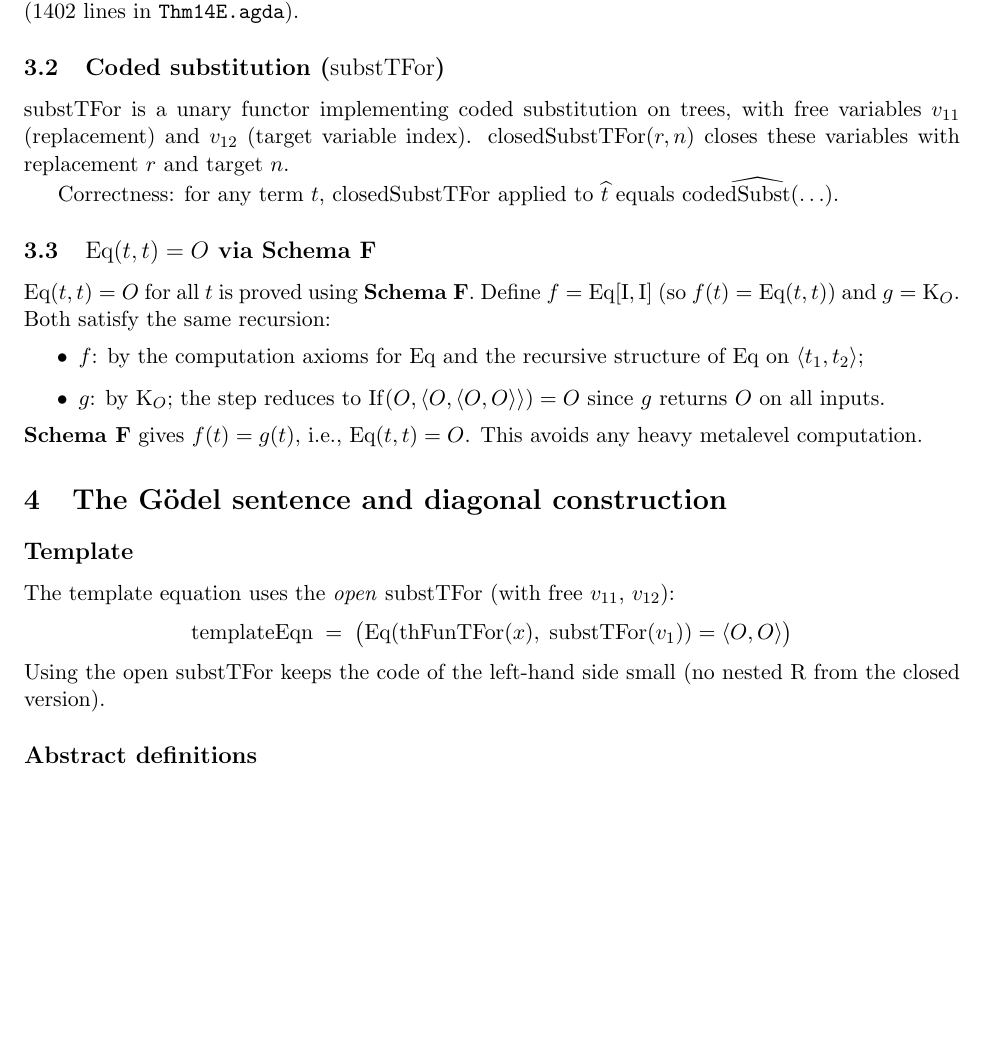
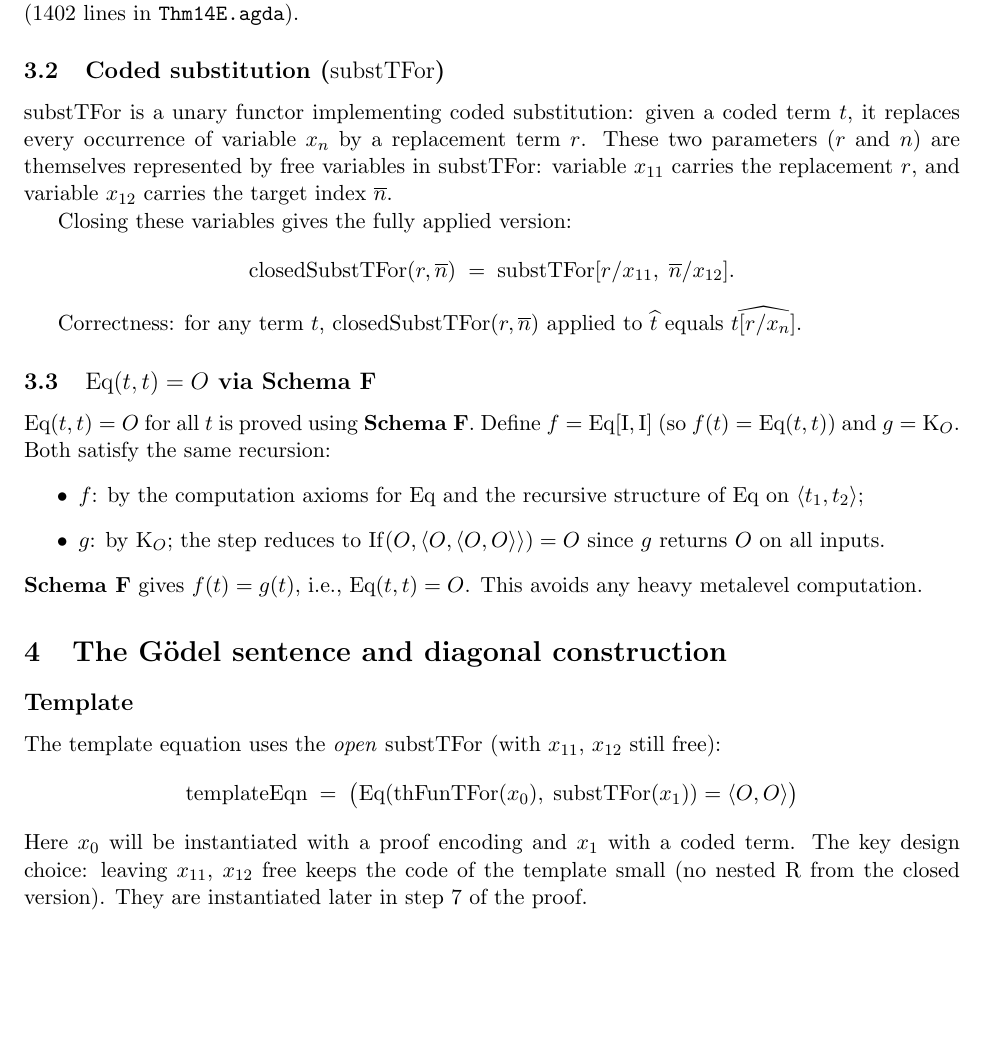
Before and after one commit to coquand/agda-godel-tree, a LaTeX document (Guard/guard-godelII-summary.tex): part of page 4 of 6, cut so that both start at the same text, the shorter picture padded with empty space. The pictures show the PDF file Guard/guard-godelII-summary.pdf that the author committed with the source.

Commit message:
Clarify substTFor variables (x11=replacement, x12=target) and template
Co-Authored-By: Claude Opus 4.6 (1M context) <noreply@anthropic.com>

```diff
--- a/Guard/guard-godelII-summary.tex
+++ b/Guard/guard-godelII-summary.tex
@@ -240,14 +240,22 @@ This is proved by induction on the derivation (1402 lines in
 \subsection{Coded substitution ($\mathrm{substTFor}$)}
 
 $\mathrm{substTFor}$ is a unary functor implementing coded
-substitution on trees, with free variables $v_{11}$ (replacement)
-and $v_{12}$ (target variable index).
-$\mathrm{closedSubstTFor}(r, n)$ closes these variables with
-replacement~$r$ and target~$n$.
+substitution: given a coded term~$\code{t}$, it replaces every
+occurrence of variable~$x_n$ by a replacement term~$r$.
+These two parameters ($r$ and~$n$) are themselves represented
+by free variables in $\mathrm{substTFor}$:
+variable~$x_{11}$ carries the replacement~$r$, and
+variable~$x_{12}$ carries the target index~$\nat{n}$.
+
+Closing these variables gives the fully applied version:
+\[
+  \mathrm{closedSubstTFor}(r, \nat{n}) \;=\;
+  \mathrm{substTFor}[r/x_{11},\; \nat{n}/x_{12}].
+\]
 
 Correctness: for any term~$t$,
-$\mathrm{closedSubstTFor}$ applied to $\widehat{\code{t}}$ equals
-$\widehat{\mathrm{codedSubst}(\ldots)}$.
+$\mathrm{closedSubstTFor}(r, \nat{n})$ applied to $\widehat{\code{t}}$
+equals $\widehat{\code{t[r/x_n]}}$.
 
 \subsection{$\mathrm{Eq}(t, t) = O$ via \SchemaF}
 
@@ -271,19 +279,20 @@ This avoids any heavy metalevel computation.
 \subsection*{Template}
 
 The template equation uses the \emph{open} $\mathrm{substTFor}$
-(with free $v_{11}$, $v_{12}$):
+(with $x_{11}$, $x_{12}$ still free):
 \[
   \mathrm{templateEqn} \;=\;
-  \bigl(\mathrm{Eq}(\mathrm{thFunTFor}(x),\;
-    \mathrm{substTFor}(v_1)) = \pmark\bigr)
+  \bigl(\mathrm{Eq}(\mathrm{thFunTFor}(x_0),\;
+    \mathrm{substTFor}(x_1)) = \pmark\bigr)
 \]
-Using the open $\mathrm{substTFor}$ keeps the code of the
-left-hand side small (no nested $\mathrm{R}$ from the closed version).
+Here $x_0$ will be instantiated with a proof encoding and $x_1$
+with a coded term. The key design choice: leaving $x_{11}$, $x_{12}$
+free keeps the code of the template small (no nested $\mathrm{R}$
+from the closed version). They are instantiated later in step~7 of
+the proof.
 
 \subsection*{Abstract definitions}
 
 The following are defined once in \texttt{SubstTForPrecomp.agda}
 (abstract, cached):
 \begin{itemize}
-\item $N = \mathrm{templateCode}$: the tree code of the template
-\item $\hat{N}$: the numeral for $N$ (code of $\widehat{N}$)
@@ -291,6 +303,7 @@ The following are defined once in \texttt{SubstTForPrecomp.agda}
 \item $\code{G}$: the tree encoding of~$G$
-\item $\mathrm{cstf} = \mathrm{closedSubstTFor}(\widehat{\hat{N}},
-  \widehat{\nat{1}})$: the closed substitution functor
+\item $\mathrm{cstf} = \mathrm{closedSubstTFor}(\widehat{\hat{N}},\;
+  \nat{1})$: the substitution functor with replacement =
+  code of the template and target = variable~$x_1$
 \end{itemize}
 
 \subsection*{Heavy computation (one-time, cached)}
```
Also changed, not shown: Guard/guard-godelII-summary.pdf, Guard/guard-godelII-summary.tex (5 more changed lines).
